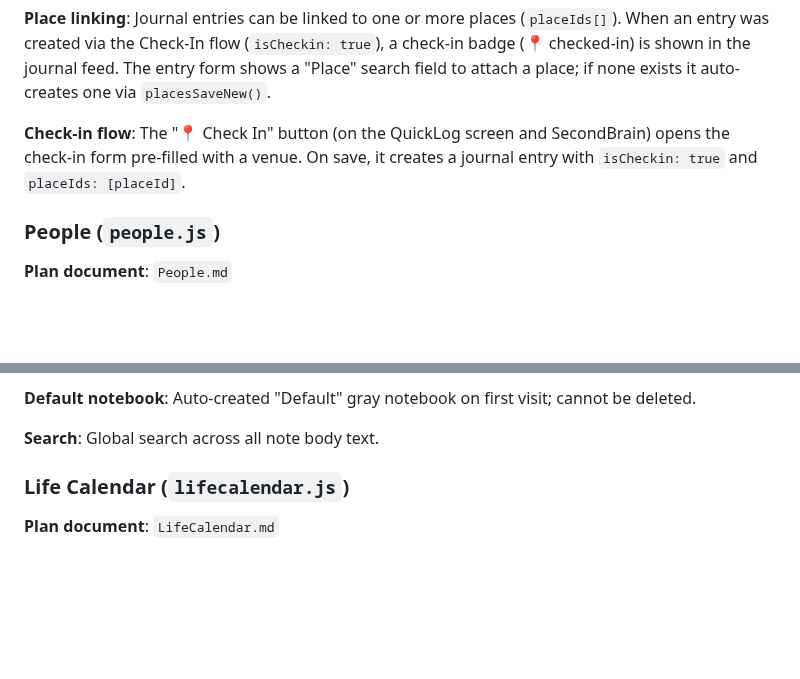
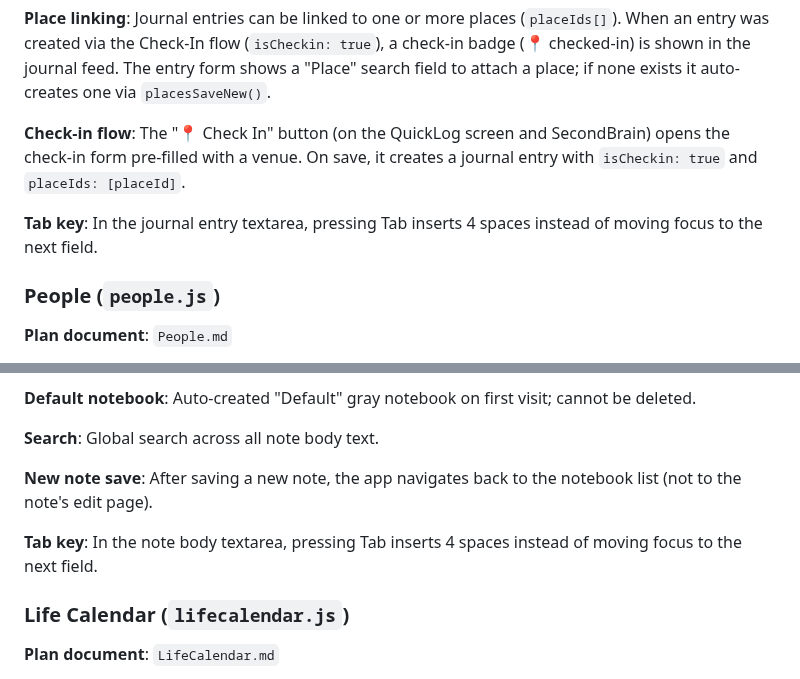
Before and after one commit to DolphinSteveKasputis/BishopHome, a Markdown page: MyLife-Functional-Spec.md, 2 parts joined by grey strips. Rendered like a GitHub page; blank space fills up the shorter version.

Commit message:
Spec: document Tab key indent behavior and new-note save navigation

```diff
--- a/MyLife-Functional-Spec.md
+++ b/MyLife-Functional-Spec.md
@@ -413,6 +413,8 @@ Daily entry logging with optional tracking metrics.
 
 **Check-in flow**: The "📍 Check In" button (on the QuickLog screen and SecondBrain) opens the check-in form pre-filled with a venue. On save, it creates a journal entry with `isCheckin: true` and `placeIds: [placeId]`.
 
+**Tab key**: In the journal entry textarea, pressing Tab inserts 4 spaces instead of moving focus to the next field.
+
 ### People (`people.js`)
 
 **Plan document**: `People.md`
@@ -484,6 +486,10 @@ A notebook-organized note-taking system.
 **Default notebook**: Auto-created "Default" gray notebook on first visit; cannot be deleted.
 
 **Search**: Global search across all note body text.
+
+**New note save**: After saving a new note, the app navigates back to the notebook list (not to the note's edit page).
+
+**Tab key**: In the note body textarea, pressing Tab inserts 4 spaces instead of moving focus to the next field.
 
 ### Life Calendar (`lifecalendar.js`)
 
```
